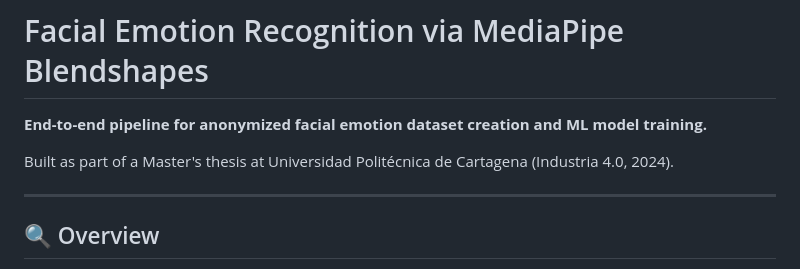
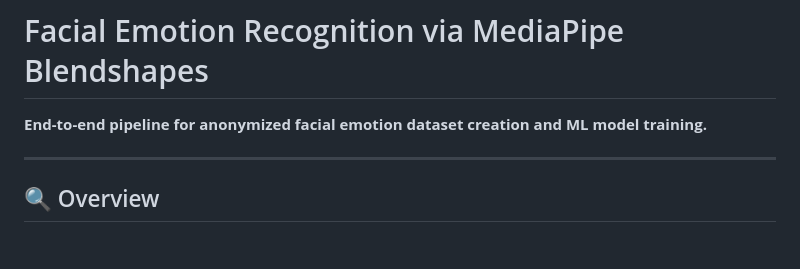
Before and after one commit to mdbelchi/facial-emotion-blendshapes, a Markdown page: README.md, the part around the change. GitHub-like rendering; blank space fills up the shorter version.

```diff
--- a/README.md
+++ b/README.md
@@ -1,8 +1,6 @@
 #  Facial Emotion Recognition via MediaPipe Blendshapes
 
 **End-to-end pipeline for anonymized facial emotion dataset creation and ML model training.**
-
-Built as part of a Master's thesis at Universidad Politécnica de Cartagena (Industria 4.0, 2024).
 
 ---
 
```
